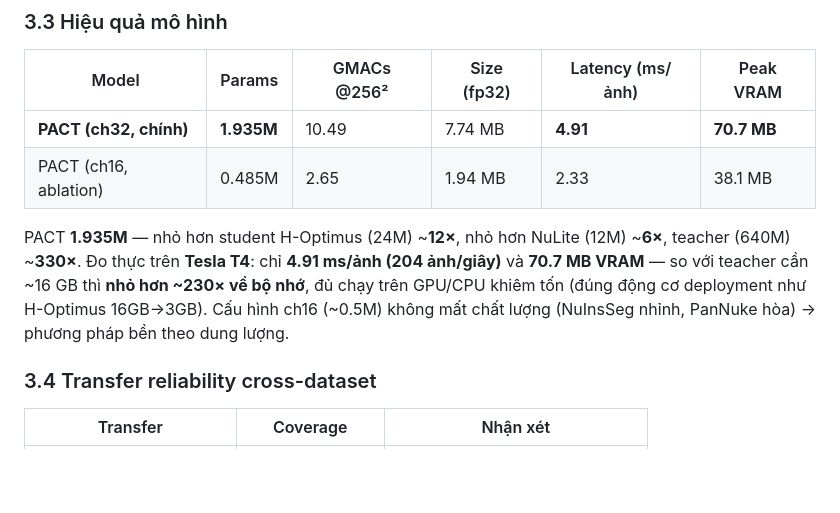
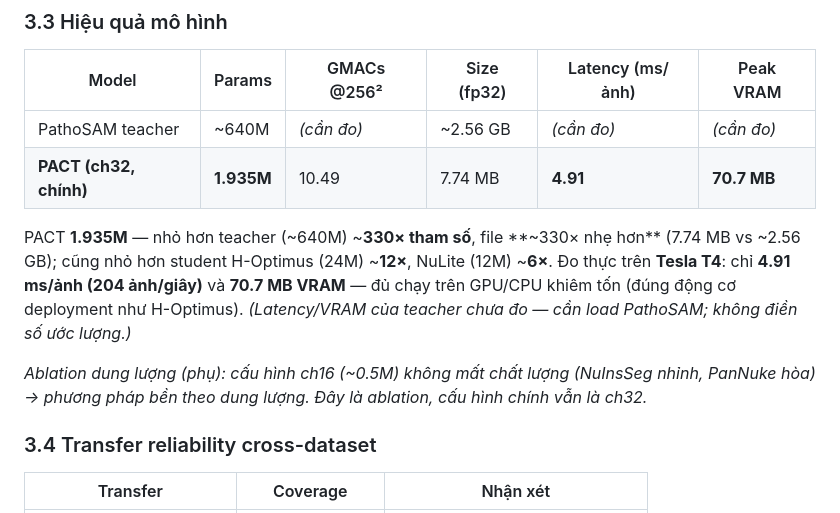
Before and after one commit to ThuHiep/distill_patho_adaptivepbjcionl, a Markdown page: distillation_counting/Bao_cao_tien_do_Paper2_day_du_v2.md, the part around the change. Rendered like a GitHub page; blank space fills up the shorter version.

```diff
--- a/distillation_counting/Bao_cao_tien_do_Paper2_day_du_v2.md
+++ b/distillation_counting/Bao_cao_tien_do_Paper2_day_du_v2.md
@@ -68,10 +68,12 @@ Cùng số ảnh → reliability **không phân biệt được thống kê** v
 
 | Model | Params | GMACs @256² | Size (fp32) | Latency (ms/ảnh) | Peak VRAM |
 |---|---|---|---|---|---|
+| PathoSAM teacher | ~640M | *(cần đo)* | ~2.56 GB | *(cần đo)* | *(cần đo)* |
 | **PACT (ch32, chính)** | **1.935M** | 10.49 | 7.74 MB | **4.91** | **70.7 MB** |
-| PACT (ch16, ablation) | 0.485M | 2.65 | 1.94 MB | 2.33 | 38.1 MB |
 
-PACT **1.935M** — nhỏ hơn student H-Optimus (24M) ~**12×**, nhỏ hơn NuLite (12M) ~**6×**, teacher (640M) ~**330×**. Đo thực trên **Tesla T4**: chỉ **4.91 ms/ảnh (204 ảnh/giây)** và **70.7 MB VRAM** — so với teacher cần ~16 GB thì **nhỏ hơn ~230× về bộ nhớ**, đủ chạy trên GPU/CPU khiêm tốn (đúng động cơ deployment như H-Optimus 16GB→3GB). Cấu hình ch16 (~0.5M) không mất chất lượng (NuInsSeg nhỉnh, PanNuke hòa) → phương pháp bền theo dung lượng.
+PACT **1.935M** — nhỏ hơn teacher (~640M) ~**330× tham số**, file **~330× nhẹ hơn** (7.74 MB vs ~2.56 GB); cũng nhỏ hơn student H-Optimus (24M) ~**12×**, NuLite (12M) ~**6×**. Đo thực trên **Tesla T4**: chỉ **4.91 ms/ảnh (204 ảnh/giây)** và **70.7 MB VRAM** — đủ chạy trên GPU/CPU khiêm tốn (đúng động cơ deployment như H-Optimus). *(Latency/VRAM của teacher chưa đo — cần load PathoSAM; không điền số ước lượng.)*
+
+*Ablation dung lượng (phụ): cấu hình ch16 (~0.5M) không mất chất lượng (NuInsSeg nhỉnh, PanNuke hòa) → phương pháp bền theo dung lượng. Đây là ablation, cấu hình chính vẫn là ch32.*
 
 ### 3.4 Transfer reliability cross-dataset
 
```
Also changed, not shown: distillation_counting/PAPER2_MANUSCRIPT_SKELETON.md (+10 -11 lines).
